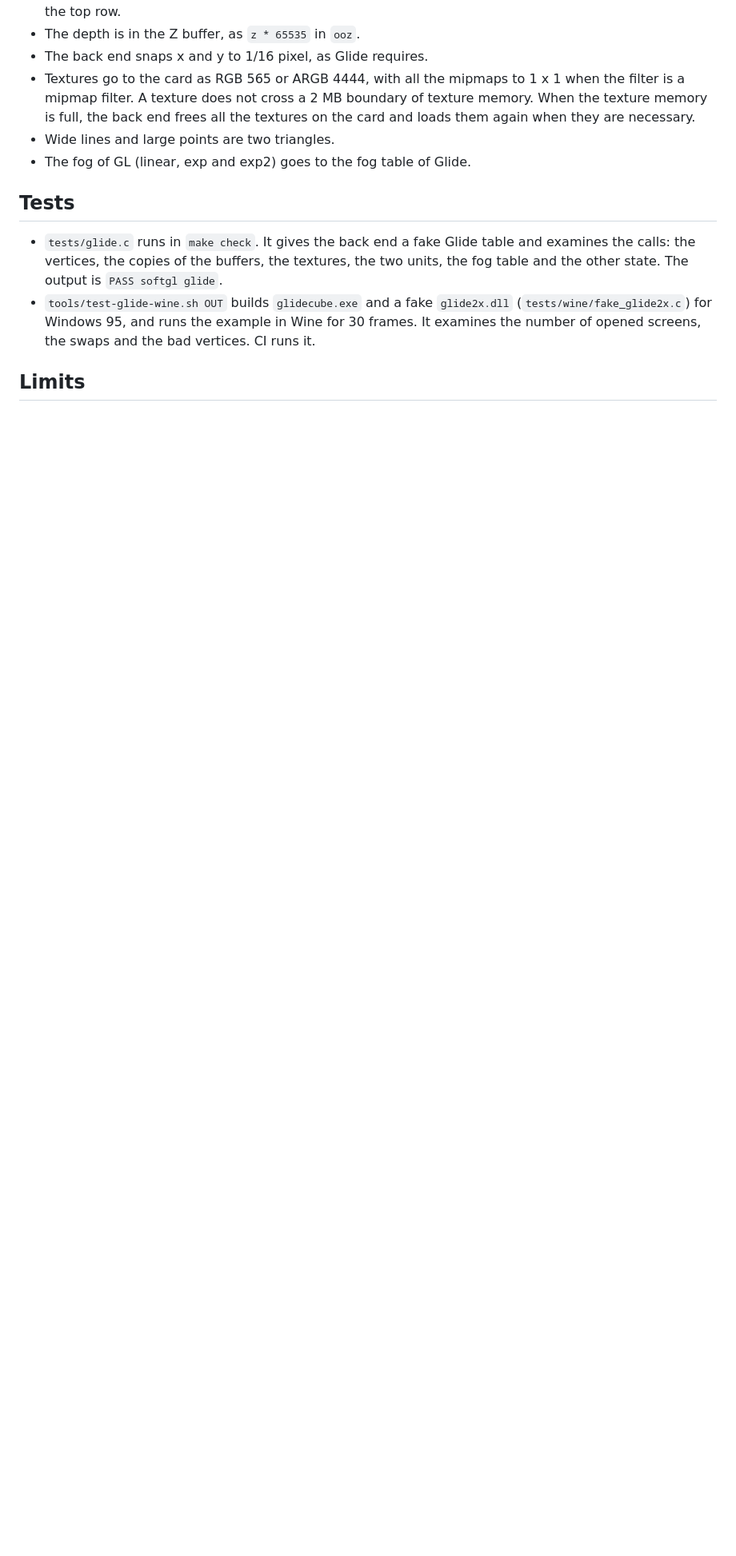
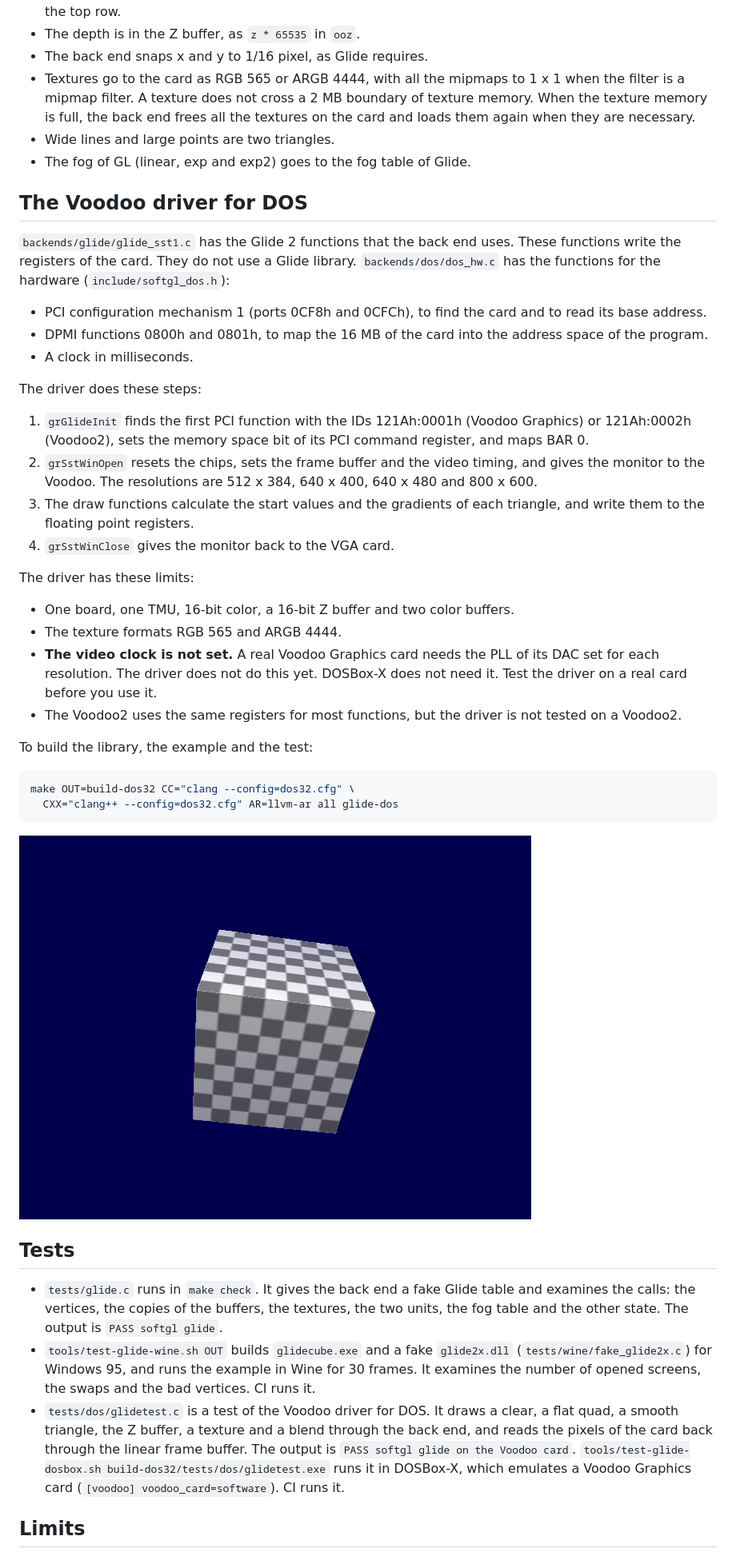
Before and after one commit to clang-retro/softgl, a Markdown page: docs/glide.md, the part around one of its changes. Shown at 80% size. Rendered like a GitHub page; pictures changed too: docs/images/glidecube-voodoo-dos.png (added); blank space fills up the shorter version.

````diff
--- a/docs/glide.md
+++ b/docs/glide.md
@@ -99,6 +104,52 @@ scissor box.
 - Wide lines and large points are two triangles.
 - The fog of GL (linear, exp and exp2) goes to the fog table of Glide.
 
+## The Voodoo driver for DOS
+
+`backends/glide/glide_sst1.c` has the Glide 2 functions that the back
+end uses. These functions write the registers of the card. They do not
+use a Glide library. `backends/dos/dos_hw.c` has the functions for the
+hardware (`include/softgl_dos.h`):
+
+- PCI configuration mechanism 1 (ports 0CF8h and 0CFCh), to find the
+  card and to read its base address.
+- DPMI functions 0800h and 0801h, to map the 16 MB of the card into the
+  address space of the program.
+- A clock in milliseconds.
+
+The driver does these steps:
+
+1. `grGlideInit` finds the first PCI function with the IDs 121Ah:0001h
+   (Voodoo Graphics) or 121Ah:0002h (Voodoo2), sets the memory space
+   bit of its PCI command register, and maps BAR 0.
+2. `grSstWinOpen` resets the chips, sets the frame buffer and the video
+   timing, and gives the monitor to the Voodoo. The resolutions are
+   512 x 384, 640 x 400, 640 x 480 and 800 x 600.
+3. The draw functions calculate the start values and the gradients of
+   each triangle, and write them to the floating point registers.
+4. `grSstWinClose` gives the monitor back to the VGA card.
+
+The driver has these limits:
+
+- One board, one TMU, 16-bit color, a 16-bit Z buffer and two color
+  buffers.
+- The texture formats RGB 565 and ARGB 4444.
+- **The video clock is not set.** A real Voodoo Graphics card needs
+  the PLL of its DAC set for each resolution. The driver does not do
+  this yet. DOSBox-X does not need it. Test the driver on a real card
+  before you use it.
+- The Voodoo2 uses the same registers for most functions, but the
+  driver is not tested on a Voodoo2.
+
+To build the library, the example and the test:
+
+```sh
+make OUT=build-dos32 CC="clang --config=dos32.cfg" \
+  CXX="clang++ --config=dos32.cfg" AR=llvm-ar all glide-dos
+```
+
+![glidecube on the Voodoo card of DOSBox-X](images/glidecube-voodoo-dos.png)
+
 ## Tests
 
 - `tests/glide.c` runs in `make check`. It gives the back end a fake
@@ -109,6 +160,14 @@ scissor box.
   `glide2x.dll` (`tests/wine/fake_glide2x.c`) for Windows 95, and runs
   the example in Wine for 30 frames. It examines the number of opened
   screens, the swaps and the bad vertices. CI runs it.
+- `tests/dos/glidetest.c` is a test of the Voodoo driver for DOS. It
+  draws a clear, a flat quad, a smooth triangle, the Z buffer, a
+  texture and a blend through the back end, and reads the pixels of
+  the card back through the linear frame buffer. The output is
+  `PASS softgl glide on the Voodoo card`.
+  `tools/test-glide-dosbox.sh build-dos32/tests/dos/glidetest.exe` runs
+  it in DOSBox-X, which emulates a Voodoo Graphics card
+  (`[voodoo] voodoo_card=software`). CI runs it.
 
 ## Limits
 
````
Also changed, not shown: other parts of docs/glide.md (+13 -8 lines), README.md (+2 -1 lines), docs/backends.md (+1 -1 lines), 9 other files.
